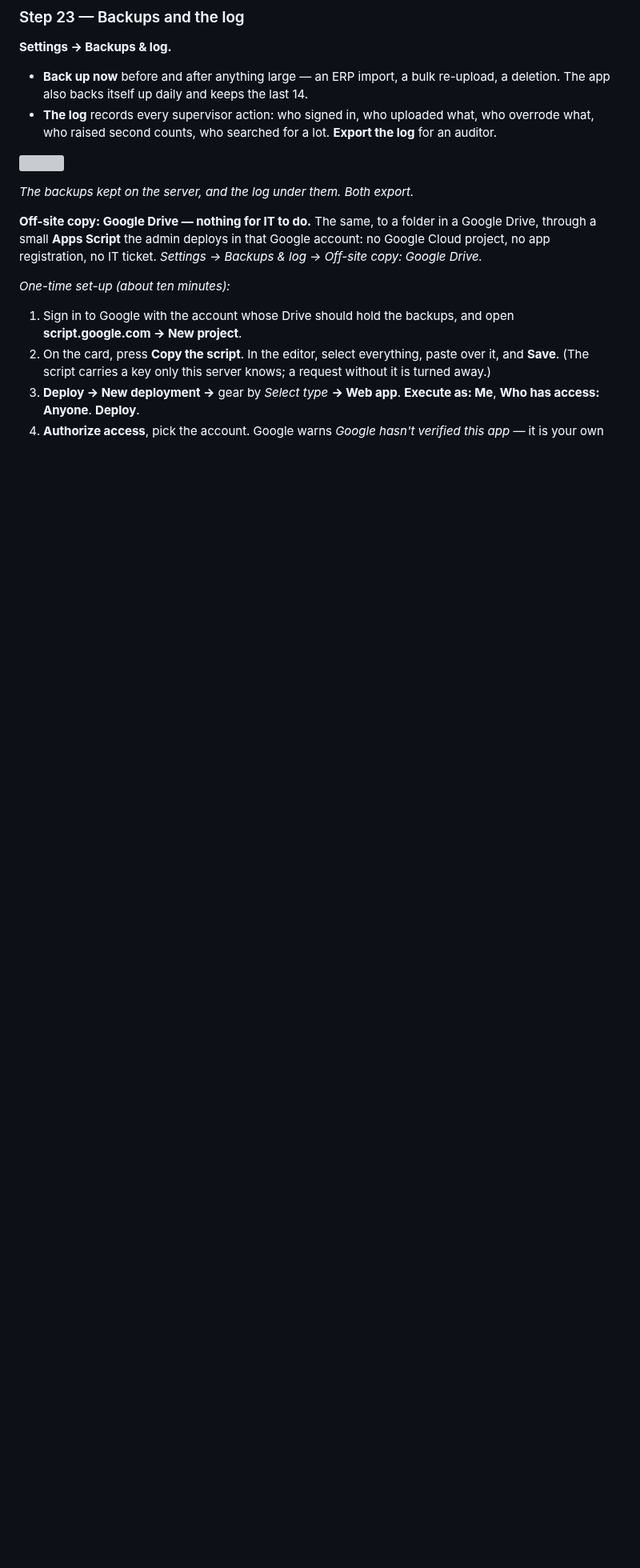
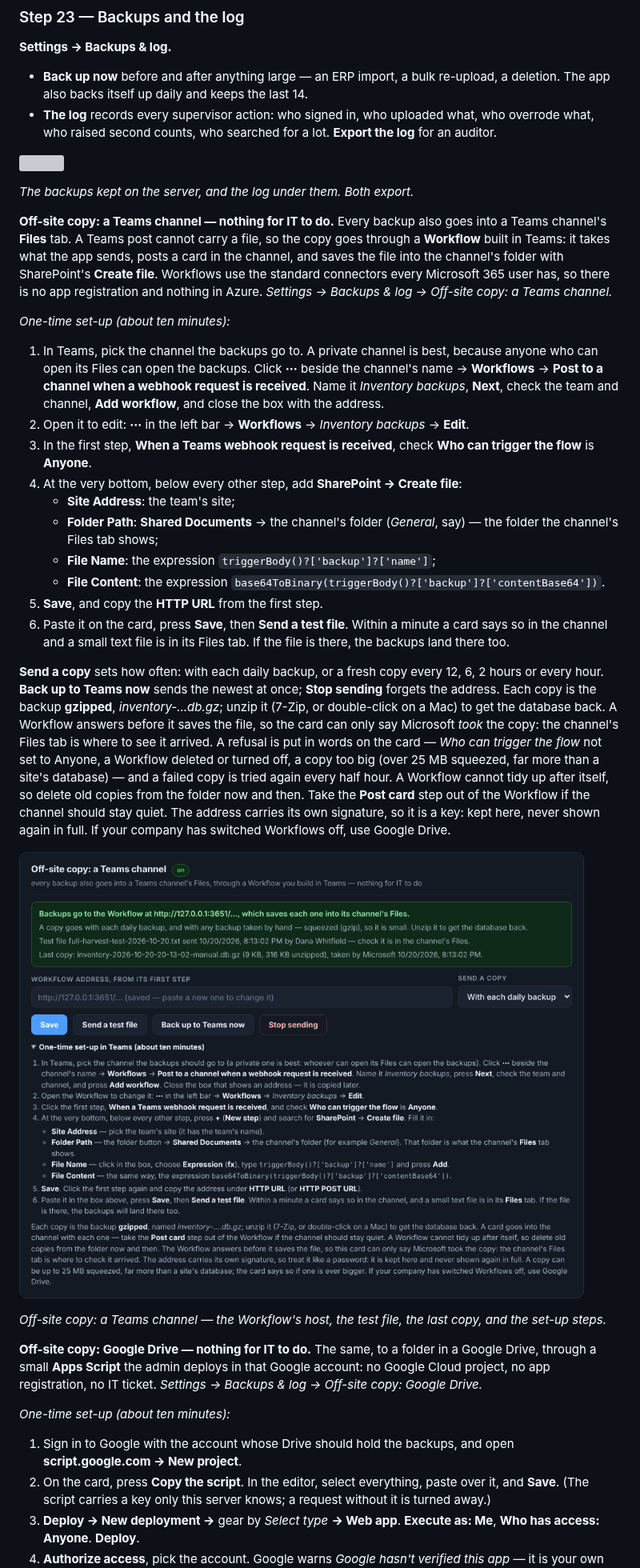
Before and after one commit to hankalf/physical-inv-app, a Markdown page: docs/SOP.md, the part around one of its changes. Shown at 80% size. Rendered like a GitHub page; pictures changed too: docs/images/settings-teams-backup.png (added); blank space fills up the shorter version; grey boxes are pictures that could not be loaded.

```diff
--- a/docs/SOP.md
+++ b/docs/SOP.md
@@ -2031,6 +2031,49 @@ against it goes with it. Close counts; delete only the ones created by mistake.
 ![](images/settings-backups.png)
 
 *The backups kept on the server, and the log under them. Both export.*
+
+**Off-site copy: a Teams channel — nothing for IT to do.** Every backup also goes into a Teams
+channel's **Files** tab. A Teams post cannot carry a file, so the copy goes through a **Workflow**
+built in Teams: it takes what the app sends, posts a card in the channel, and saves the file into
+the channel's folder with SharePoint's **Create file**. Workflows use the standard connectors every
+Microsoft 365 user has, so there is no app registration and nothing in Azure. *Settings → Backups
+& log → Off-site copy: a Teams channel.*
+
+*One-time set-up (about ten minutes):*
+
+1. In Teams, pick the channel the backups go to. A private channel is best, because anyone who can
+   open its Files can open the backups. Click **⋯** beside the channel's name → **Workflows** →
+   **Post to a channel when a webhook request is received**. Name it *Inventory backups*, **Next**,
+   check the team and channel, **Add workflow**, and close the box with the address.
+2. Open it to edit: **⋯** in the left bar → **Workflows** → *Inventory backups* → **Edit**.
+3. In the first step, **When a Teams webhook request is received**, check **Who can trigger the
+   flow** is **Anyone**.
+4. At the very bottom, below every other step, add **SharePoint → Create file**:
+   - **Site Address**: the team's site;
+   - **Folder Path**: **Shared Documents** → the channel's folder (*General*, say) — the folder the
+     channel's Files tab shows;
+   - **File Name**: the expression `triggerBody()?['backup']?['name']`;
+   - **File Content**: the expression `base64ToBinary(triggerBody()?['backup']?['contentBase64'])`.
+5. **Save**, and copy the **HTTP URL** from the first step.
+6. Paste it on the card, press **Save**, then **Send a test file**. Within a minute a card says so in
+   the channel and a small text file is in its Files tab. If the file is there, the backups land
+   there too.
+
+**Send a copy** sets how often: with each daily backup, or a fresh copy every 12, 6, 2 hours or
+every hour. **Back up to Teams now** sends the newest at once; **Stop sending** forgets the
+address. Each copy is the backup **gzipped**, *inventory-…db.gz*; unzip it (7-Zip, or double-click
+on a Mac) to get the database back. A Workflow answers before it saves the file, so the card can
+only say Microsoft *took* the copy: the channel's Files tab is where to see it arrived. A refusal is
+put in words on the card — *Who can trigger the flow* not set to Anyone, a Workflow deleted or
+turned off, a copy too big (over 25 MB squeezed, far more than a site's database) — and a failed
+copy is tried again every half hour. A Workflow cannot tidy up after itself, so delete old copies
+from the folder now and then. Take the **Post card** step out of the Workflow if the channel should
+stay quiet. The address carries its own signature, so it is a key: kept here, never shown again in
+full. If your company has switched Workflows off, use Google Drive.
+
+![](images/settings-teams-backup.png)
+
+*Off-site copy: a Teams channel — the Workflow's host, the test file, the last copy, and the set-up steps.*
 
 **Off-site copy: Google Drive — nothing for IT to do.** The same, to a folder in a Google
 Drive, through a small **Apps Script** the admin deploys in that Google account: no Google Cloud
```
Also changed, not shown: other parts of docs/SOP.md (+1 -1 lines), docs/guides/first-full-count.md (+11 -3 lines), 13 other files.
